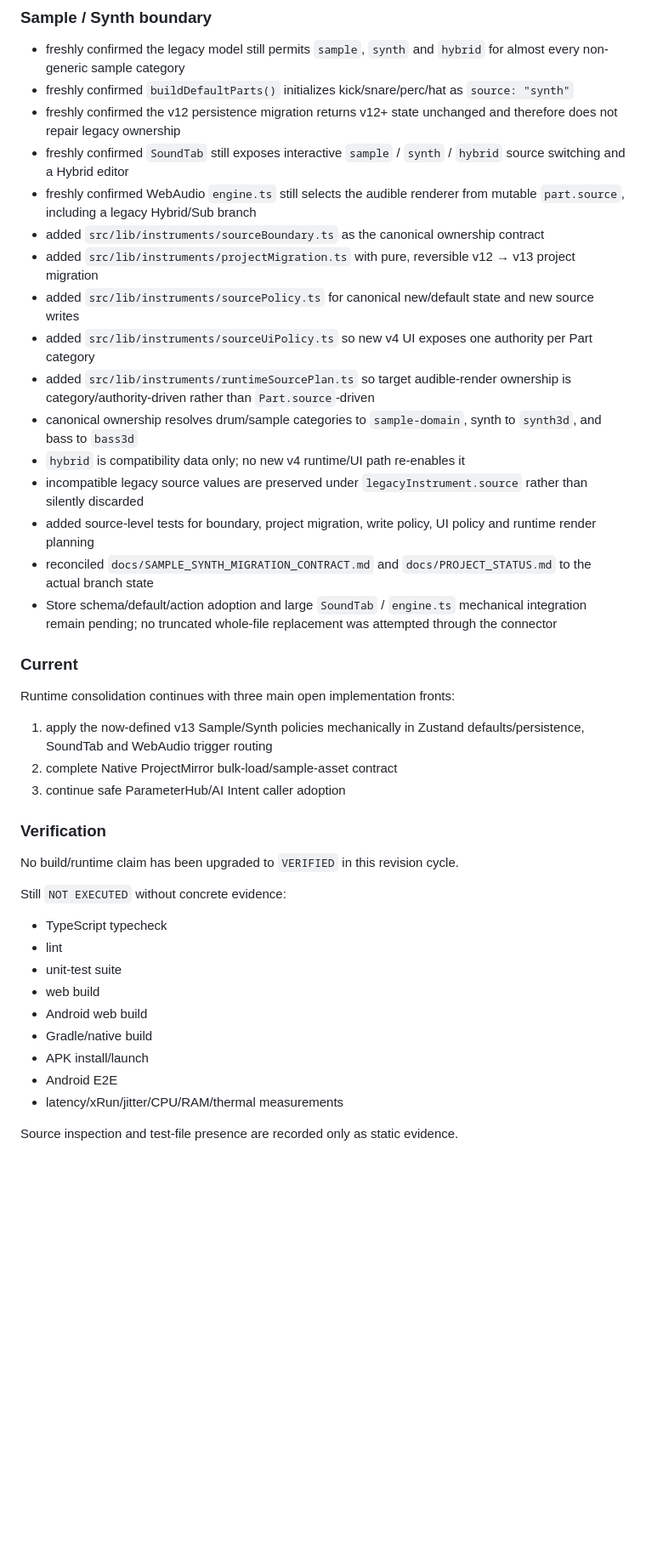
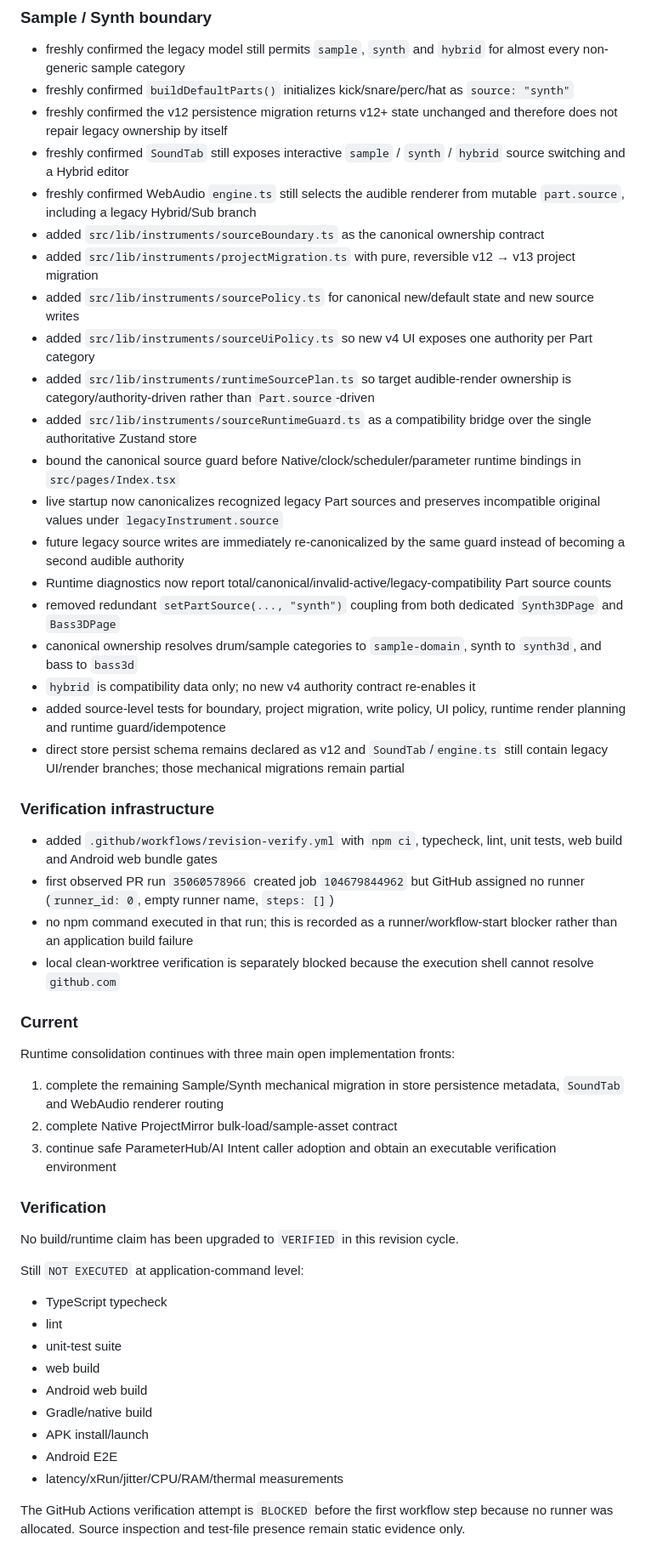
Before and after one commit to devdbzemusic/VibeCoreLiv3, a Markdown page: docs/REVISION_WORKLOG.md, the part around the change. Shown at 85% size. Rendered like a GitHub page; blank space fills up the shorter version.

Commit message:
docs(worklog): record live source guard and CI runner blocker

```diff
--- a/docs/REVISION_WORKLOG.md
+++ b/docs/REVISION_WORKLOG.md
@@ -67,7 +67,7 @@ Branch: `revision/v4-runtime-consolidation`
 
 - freshly confirmed the legacy model still permits `sample`, `synth` and `hybrid` for almost every non-generic sample category
 - freshly confirmed `buildDefaultParts()` initializes kick/snare/perc/hat as `source: "synth"`
-- freshly confirmed the v12 persistence migration returns v12+ state unchanged and therefore does not repair legacy ownership
+- freshly confirmed the v12 persistence migration returns v12+ state unchanged and therefore does not repair legacy ownership by itself
 - freshly confirmed `SoundTab` still exposes interactive `sample` / `synth` / `hybrid` source switching and a Hybrid editor
 - freshly confirmed WebAudio `engine.ts` still selects the audible renderer from mutable `part.source`, including a legacy Hybrid/Sub branch
 - added `src/lib/instruments/sourceBoundary.ts` as the canonical ownership contract
@@ -75,26 +75,37 @@ Branch: `revision/v4-runtime-consolidation`
 - added `src/lib/instruments/sourcePolicy.ts` for canonical new/default state and new source writes
 - added `src/lib/instruments/sourceUiPolicy.ts` so new v4 UI exposes one authority per Part category
 - added `src/lib/instruments/runtimeSourcePlan.ts` so target audible-render ownership is category/authority-driven rather than `Part.source`-driven
+- added `src/lib/instruments/sourceRuntimeGuard.ts` as a compatibility bridge over the single authoritative Zustand store
+- bound the canonical source guard before Native/clock/scheduler/parameter runtime bindings in `src/pages/Index.tsx`
+- live startup now canonicalizes recognized legacy Part sources and preserves incompatible original values under `legacyInstrument.source`
+- future legacy source writes are immediately re-canonicalized by the same guard instead of becoming a second audible authority
+- Runtime diagnostics now report total/canonical/invalid-active/legacy-compatibility Part source counts
+- removed redundant `setPartSource(..., "synth")` coupling from both dedicated `Synth3DPage` and `Bass3DPage`
 - canonical ownership resolves drum/sample categories to `sample-domain`, synth to `synth3d`, and bass to `bass3d`
-- `hybrid` is compatibility data only; no new v4 runtime/UI path re-enables it
-- incompatible legacy source values are preserved under `legacyInstrument.source` rather than silently discarded
-- added source-level tests for boundary, project migration, write policy, UI policy and runtime render planning
-- reconciled `docs/SAMPLE_SYNTH_MIGRATION_CONTRACT.md` and `docs/PROJECT_STATUS.md` to the actual branch state
-- Store schema/default/action adoption and large `SoundTab` / `engine.ts` mechanical integration remain pending; no truncated whole-file replacement was attempted through the connector
+- `hybrid` is compatibility data only; no new v4 authority contract re-enables it
+- added source-level tests for boundary, project migration, write policy, UI policy, runtime render planning and runtime guard/idempotence
+- direct store persist schema remains declared as v12 and `SoundTab`/`engine.ts` still contain legacy UI/render branches; those mechanical migrations remain partial
+
+### Verification infrastructure
+
+- added `.github/workflows/revision-verify.yml` with `npm ci`, typecheck, lint, unit tests, web build and Android web bundle gates
+- first observed PR run `35060578966` created job `104679844962` but GitHub assigned no runner (`runner_id: 0`, empty runner name, `steps: []`)
+- no npm command executed in that run; this is recorded as a runner/workflow-start blocker rather than an application build failure
+- local clean-worktree verification is separately blocked because the execution shell cannot resolve `github.com`
 
 ### Current
 
 Runtime consolidation continues with three main open implementation fronts:
 
-1. apply the now-defined v13 Sample/Synth policies mechanically in Zustand defaults/persistence, SoundTab and WebAudio trigger routing
+1. complete the remaining Sample/Synth mechanical migration in store persistence metadata, `SoundTab` and WebAudio renderer routing
 2. complete Native ProjectMirror bulk-load/sample-asset contract
-3. continue safe ParameterHub/AI Intent caller adoption
+3. continue safe ParameterHub/AI Intent caller adoption and obtain an executable verification environment
 
 ### Verification
 
 No build/runtime claim has been upgraded to `VERIFIED` in this revision cycle.
 
-Still `NOT EXECUTED` without concrete evidence:
+Still `NOT EXECUTED` at application-command level:
 
 - TypeScript typecheck
 - lint
@@ -106,4 +117,4 @@ Still `NOT EXECUTED` without concrete evidence:
 - Android E2E
 - latency/xRun/jitter/CPU/RAM/thermal measurements
 
-Source inspection and test-file presence are recorded only as static evidence.
+The GitHub Actions verification attempt is `BLOCKED` before the first workflow step because no runner was allocated. Source inspection and test-file presence remain static evidence only.
```
